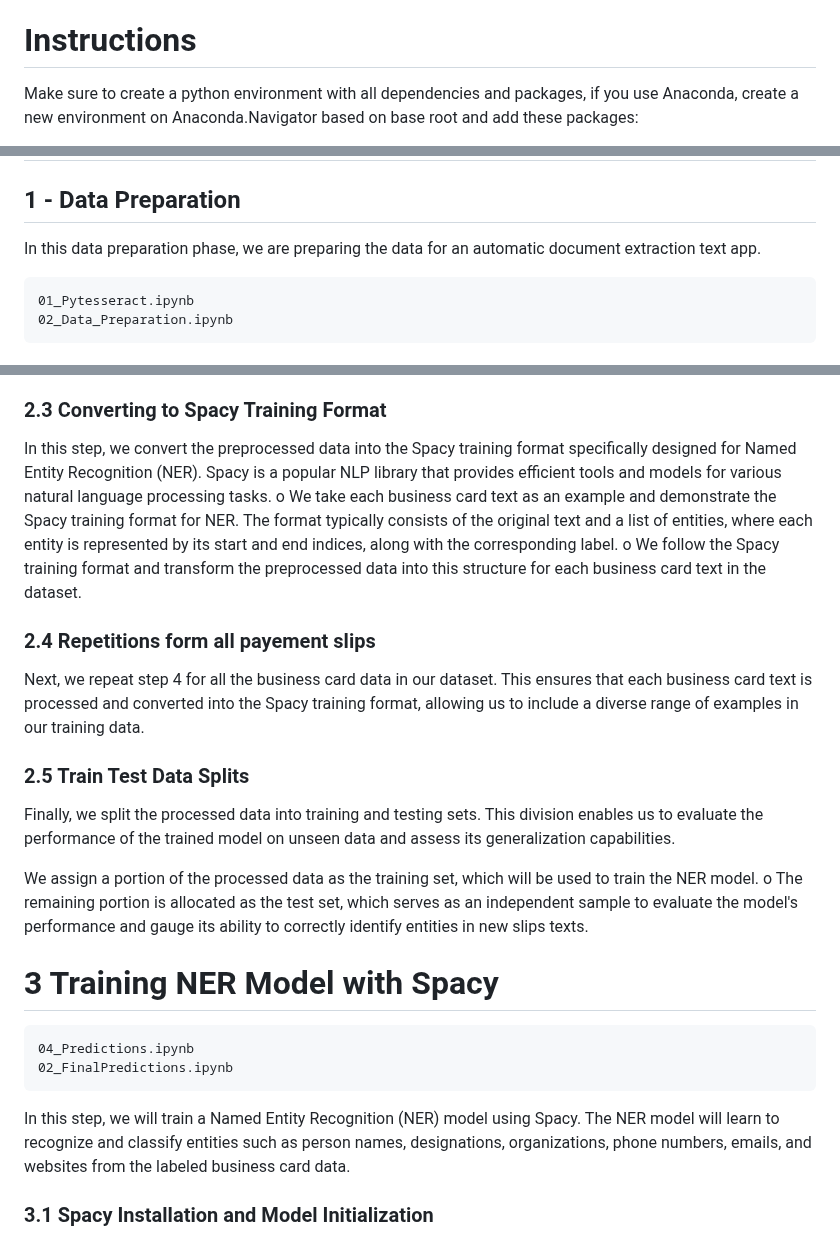
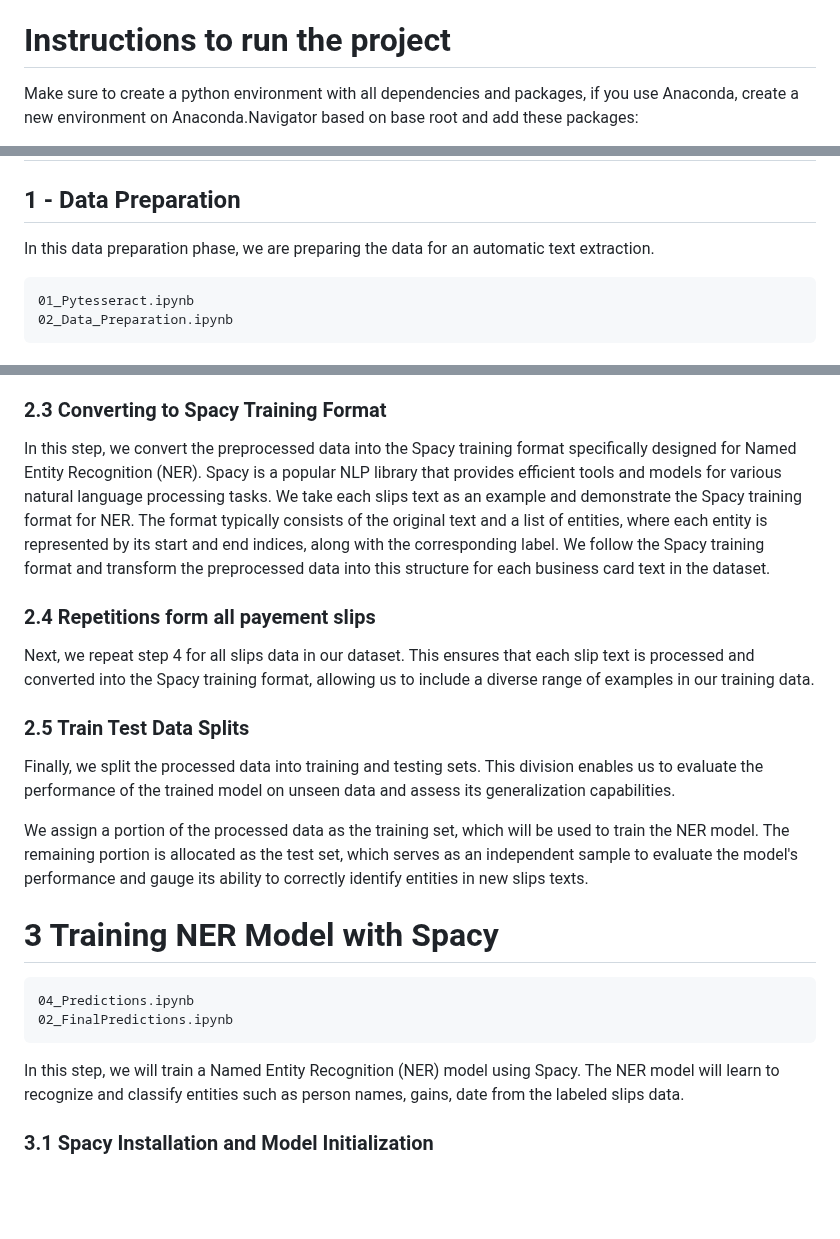
Before and after one commit to erasmosoares/NLP-PSR, a Markdown page: README.md, 3 parts joined by grey strips. Rendered like a GitHub page; blank space fills up the shorter version.

````diff
--- a/README.md
+++ b/README.md
@@ -20,7 +20,7 @@ This projet is divided into 2 sub-projects
     * 04_Predictions.ipynb
     * 05_FinalPredictions.ipynb
 
-# Instructions
+# Instructions to run the project
 
 Make sure to create a python environment with all dependencies and packages, if you use Anaconda, create a new environment on Anaconda.Navigator based on base root and add these packages:
 
@@ -75,8 +75,7 @@ python main.py
 
 ## 1 - Data Preparation
 
-In this data preparation phase, we are preparing the data for an automatic document extraction
-text app.
+In this data preparation phase, we are preparing the data for an automatic text extraction.
 
 ```
 01_Pytesseract.ipynb
@@ -152,20 +151,20 @@ effectiveness of the subsequent training process.
 
 ### 2.3 Converting to Spacy Training Format
 
- In this step, we convert the preprocessed data into the Spacy training format specifically
+In this step, we convert the preprocessed data into the Spacy training format specifically
 designed for Named Entity Recognition (NER). Spacy is a popular NLP library that
 provides efficient tools and models for various natural language processing tasks.
-o We take each business card text as an example and demonstrate the Spacy
+We take each slips text as an example and demonstrate the Spacy
 training format for NER. The format typically consists of the original text and a
 list of entities, where each entity is represented by its start and end indices, along
 with the corresponding label.
-o We follow the Spacy training format and transform the preprocessed data into this
+We follow the Spacy training format and transform the preprocessed data into this
 structure for each business card text in the dataset.
 
 ### 2.4 Repetitions form all payement slips
 
-Next, we repeat step 4 for all the business card data in our dataset. This ensures that each
-business card text is processed and converted into the Spacy training format, allowing us
+Next, we repeat step 4 for all slips data in our dataset. This ensures that each
+slip text is processed and converted into the Spacy training format, allowing us
 to include a diverse range of examples in our training data.
 
 
@@ -175,9 +174,9 @@ Finally, we split the processed data into training and testing sets. This divisi
 to evaluate the performance of the trained model on unseen data and assess its
 generalization capabilities.
 
- We assign a portion of the processed data as the training set, which will be used to
+We assign a portion of the processed data as the training set, which will be used to
 train the NER model.
-o The remaining portion is allocated as the test set, which serves as an independent
+The remaining portion is allocated as the test set, which serves as an independent
 sample to evaluate the model's performance and gauge its ability to correctly
 identify entities in new slips texts.
 
@@ -189,8 +188,7 @@ identify entities in new slips texts.
 ```
 
 In this step, we will train a Named Entity Recognition (NER) model using Spacy. The NER
-model will learn to recognize and classify entities such as person names, designations,
-organizations, phone numbers, emails, and websites from the labeled business card data.
+model will learn to recognize and classify entities such as person names, gains, date from the labeled slips data.
 
 
 ### 3.1 Spacy Installation and Model Initialization
````
Also changed, not shown: other parts of README.md (+1 -1 lines).
